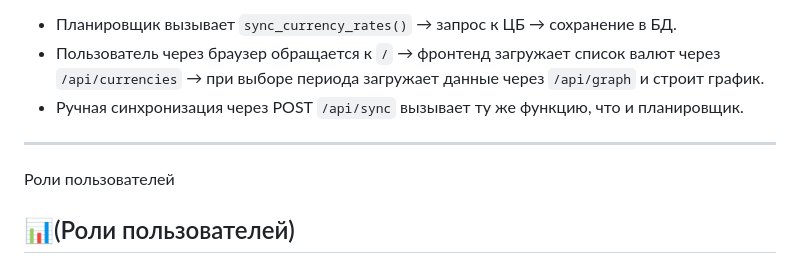
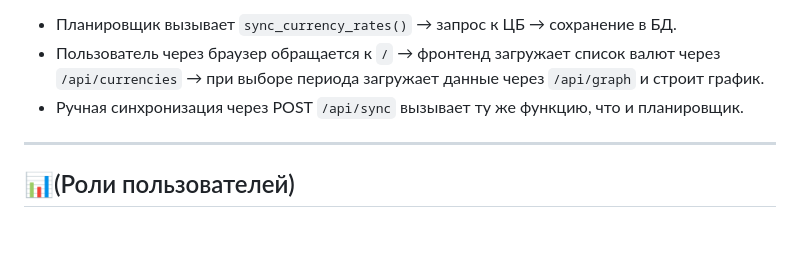
Before and after one commit to bogatyr-cell/cbr-currency-integration, a Markdown page: README.md, the part around one of its changes. GitHub-like rendering; blank space fills up the shorter version.

````diff
--- a/README.md
+++ b/README.md
@@ -37,7 +37,6 @@
 - Ручная синхронизация через POST `/api/sync` вызывает ту же функцию, что и планировщик.
 
 ---
-Роли пользователей
 ## 📊(Роли пользователей)
 
 ```mermaid
````
Also changed, not shown: other parts of README.md (+1 -0 lines).
